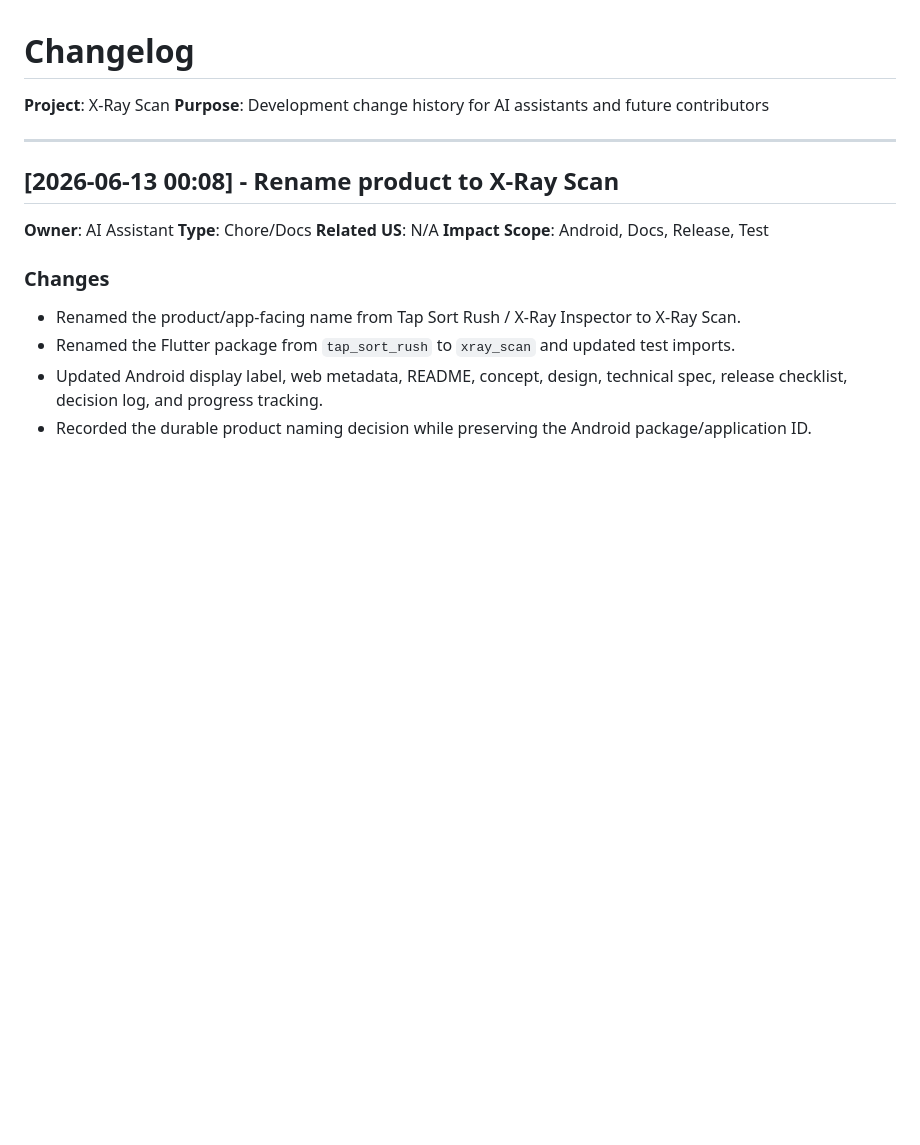
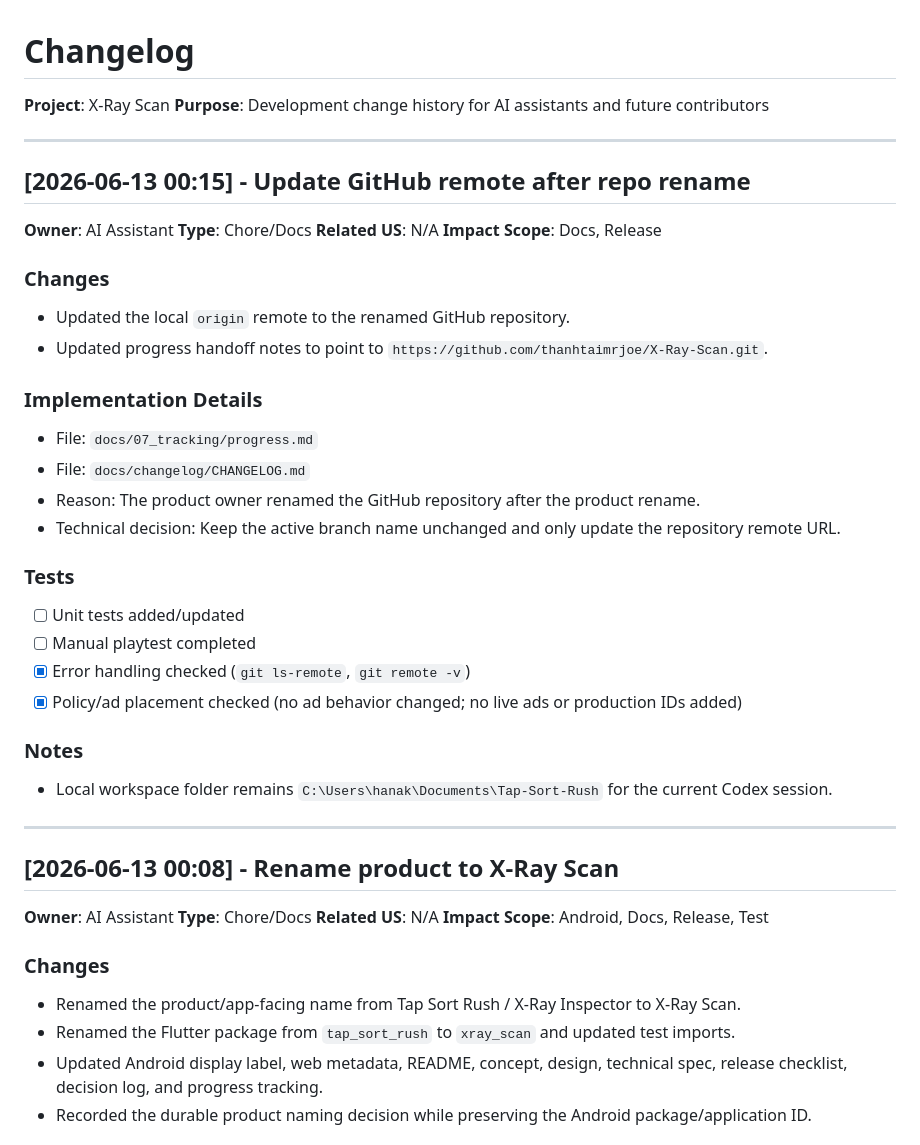
Before and after one commit to thanhtaimrjoe/X-Ray-Scan, a Markdown page: docs/changelog/CHANGELOG.md, the part around the change. Rendered like a GitHub page; blank space fills up the shorter version.

Commit message:
docs: update remote after repo rename

```diff
--- a/docs/changelog/CHANGELOG.md
+++ b/docs/changelog/CHANGELOG.md
@@ -2,6 +2,34 @@
 
 **Project**: X-Ray Scan
 **Purpose**: Development change history for AI assistants and future contributors
+
+---
+
+## [2026-06-13 00:15] - Update GitHub remote after repo rename
+
+**Owner**: AI Assistant
+**Type**: Chore/Docs
+**Related US**: N/A
+**Impact Scope**: Docs, Release
+
+### Changes
+- Updated the local `origin` remote to the renamed GitHub repository.
+- Updated progress handoff notes to point to `https://github.com/thanhtaimrjoe/X-Ray-Scan.git`.
+
+### Implementation Details
+- File: `docs/07_tracking/progress.md`
+- File: `docs/changelog/CHANGELOG.md`
+- Reason: The product owner renamed the GitHub repository after the product rename.
+- Technical decision: Keep the active branch name unchanged and only update the repository remote URL.
+
+### Tests
+- [ ] Unit tests added/updated
+- [ ] Manual playtest completed
+- [x] Error handling checked (`git ls-remote`, `git remote -v`)
+- [x] Policy/ad placement checked (no ad behavior changed; no live ads or production IDs added)
+
+### Notes
+- Local workspace folder remains `C:\Users\hanak\Documents\Tap-Sort-Rush` for the current Codex session.
 
 ---
 
```
Also changed, not shown: docs/07_tracking/progress.md (+2 -1 lines).
